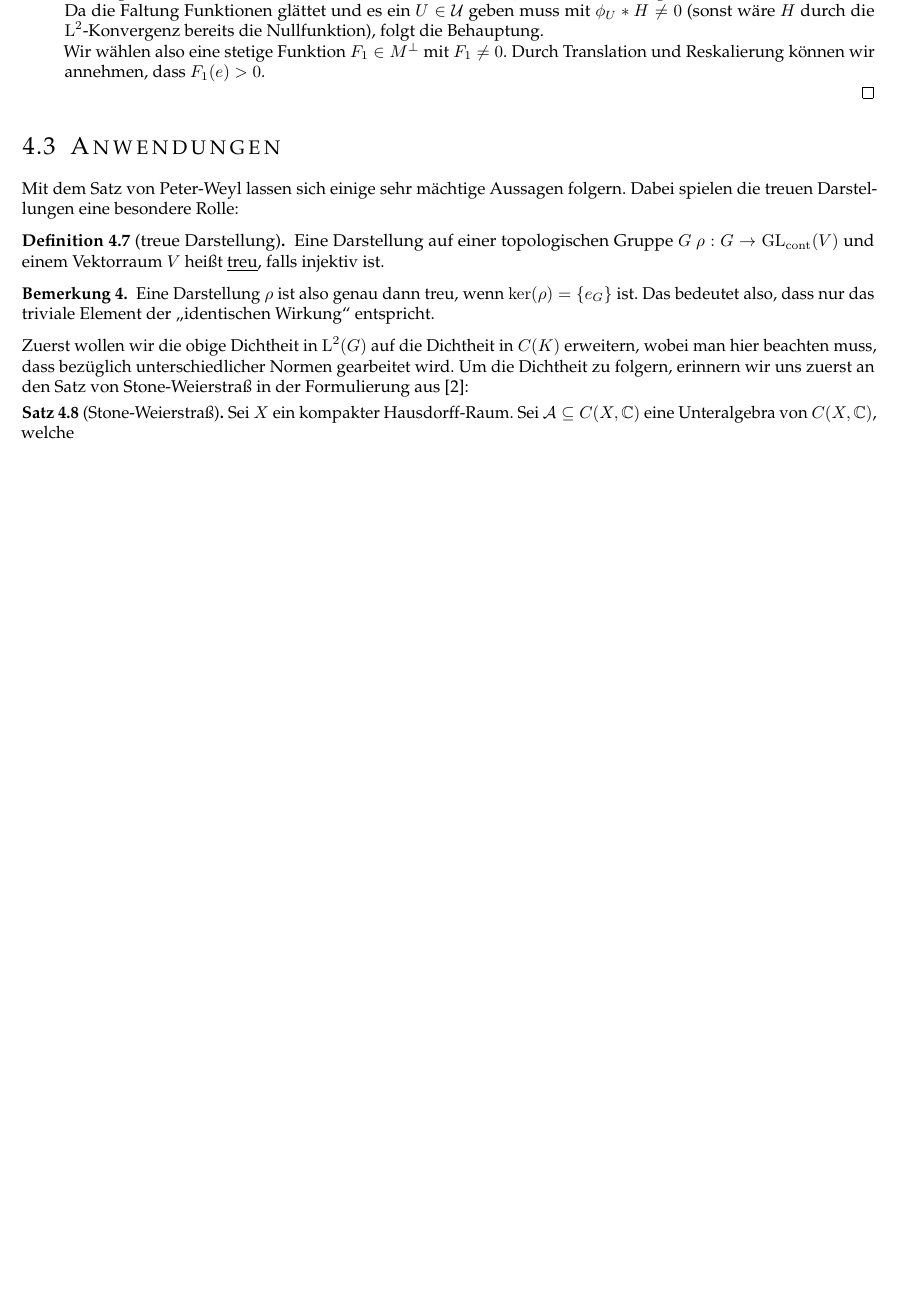
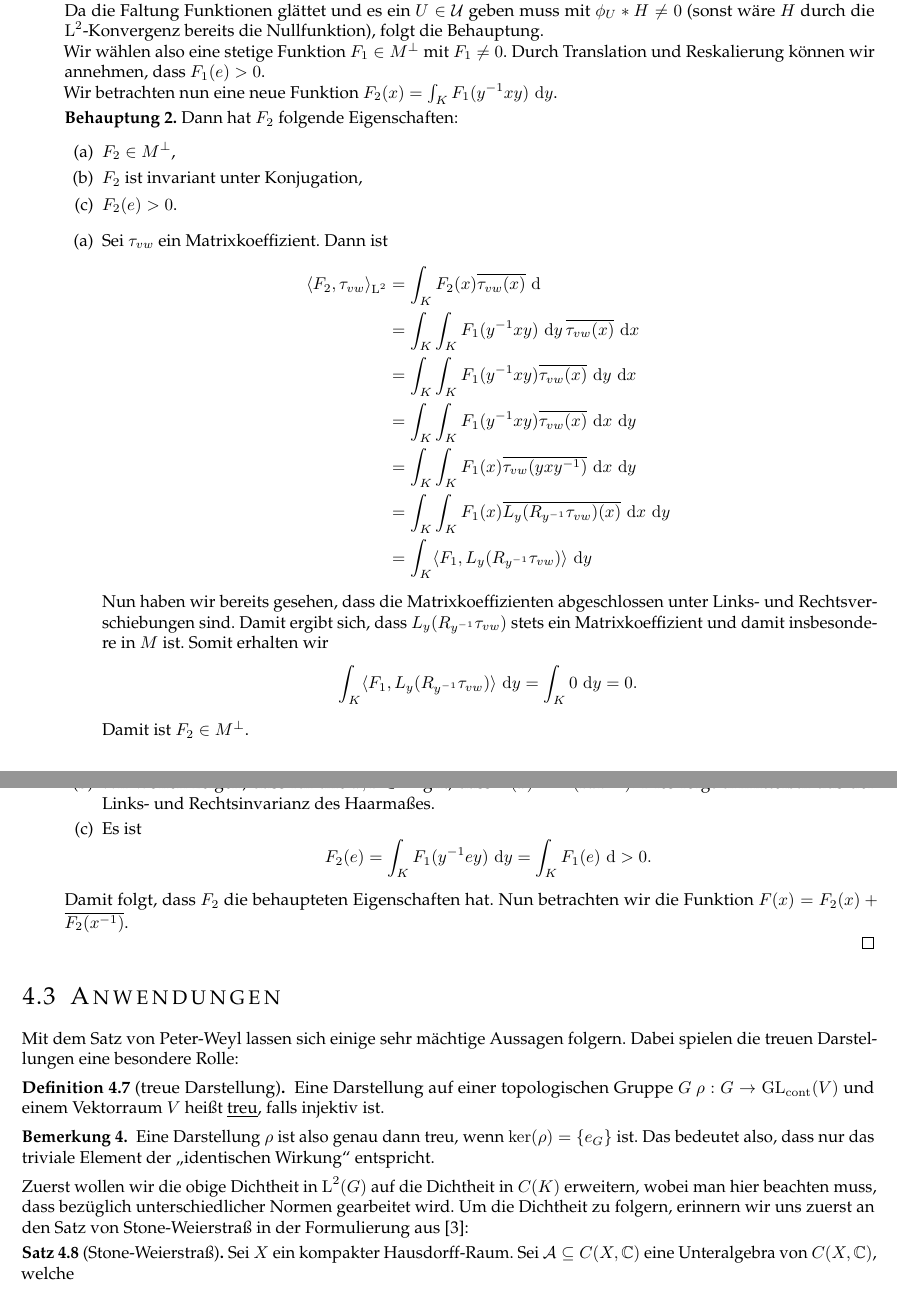
Before and after one commit to TNNNF/Seminar_Peter_Weyl, a LaTeX document (peter_weyl_theorem.tex): part of page 14 of 17 before the commit and two parts of pages 14 and 15 of 19 after it, the two joined at a grey line, cut so that both start at the same text, the shorter picture padded with empty space. Compiled offline with pdfLaTeX.

Commit message:
continue seminar

```diff
--- a/peter_weyl_theorem.tex
+++ b/peter_weyl_theorem.tex
@@ -907,7 +907,61 @@ für alle $U \in \mathcal{U}$ gilt.
 	Wir wählen also eine stetige Funktion $F_1 \in
 	\orthoComp{M} $ mit $ F_1 \neq 0$. Durch Translation
 	und Reskalierung können wir annehmen, dass $F_1(e)
-	>0$.
+	>0$. \\
+    Wir betrachten nun eine neue Funktion
+    $F_2(x) = \int_{K} F_1( y^{-1}xy)  \,\diff y $.
+    \begin{claim}
+      Dann hat $F_2$ folgende Eigenschaften:
+      \begin{enumerate}
+          \item $F_2 \in \orthoComp{M}$,
+          \item $F_2$ ist invariant unter Konjugation,
+          \item $F_2(e)>0$.
+      \end{enumerate}
+    \end{claim}
+    \begin{enumerate}
+        \item Sei $ \tau_{vw}$ ein Matrixkoeffizient. Dann
+            ist
+            \begin{align*}
+                \langle F_2, \tau_{vw} \rangle_{\LL^2}
+                &= \int_{K} F_2(x) \overline{\tau_{vw}(x)}
+                \,\diff  \\
+                &= \int_{K} \int_{K} F_1( y^{-1}xy)
+                \,\diff y\,\overline{\tau_{vw}(x)}\,
+                \diff x\\
+                &= \int_{K} \int_{K} F_1( y^{-1}xy)
+                \overline{\tau_{vw}(x)}\,\diff y\,\diff x\\
+                &= \int_{K} \int_{K} F_1( y^{-1}xy)
+                \overline{\tau_{vw}(x)}\,\diff x\,\diff y\\
+                &= \int_{K} \int_{K} F_1(x) \overline{
+                \tau_{vw}( y x y^{-1})}\,\diff x\,\diff y\\
+                &= \int_{K} \int_{K} F_1(x)
+                \overline{L_{y}(R_{ y^{-1}} \tau_{vw})(x)}
+                \,\diff x  \,\diff y\\
+                &= \int_{K} \langle F_1, L_y( R_ { y^{-1} }
+                \tau_{vw})\rangle \,\diff y
+            \end{align*}
+            Nun haben wir bereits gesehen, dass die
+            Matrixkoeffizienten abgeschlossen unter
+            Links- und Rechtsverschiebungen sind. Damit
+            ergibt sich, dass $L_y(R_ { y^{-1} }\tau_{vw})$
+            stets ein Matrixkoeffizient und damit
+            insbesondere in $M$ ist. Somit erhalten
+            wir
+            $$ \int_{K} \langle F_1,
+            L_y(R_ { y^{-1} } \tau_{vw} )\rangle \,\diff y
+            = \int_{K} 0 \,\diff y =0.$$
+            Damit ist $F_2 \in \orthoComp{M}$.
+        \item Wir wollen zeigen, dass für alle
+            $x,z \in K$ gilt, dass $F(x) = F( z x z^{-1})$.
+            Dies folgt unmittelbar aus der Links- und
+            Rechtsinvarianz des Haarmaßes.
+        \item Es ist
+            $$F_2(e) = \int_{K} F_1( y^{-1} e y)
+            \,\diff y = \int_{K} F_1( e) \,\diff > 0. $$
+    \end{enumerate}
+    Damit folgt, dass $F_2$ die behaupteten Eigenschaften
+    hat. Nun betrachten wir die Funktion $F(x) = F_2(x) +
+    \overline{F_2( x^{-1})}$.
 \end{enumerate}
 
 \end{proof}
```
Also changed, not shown: references.bib (+5 -0 lines), peter_weyl_theorem.tex (56 more changed lines).
